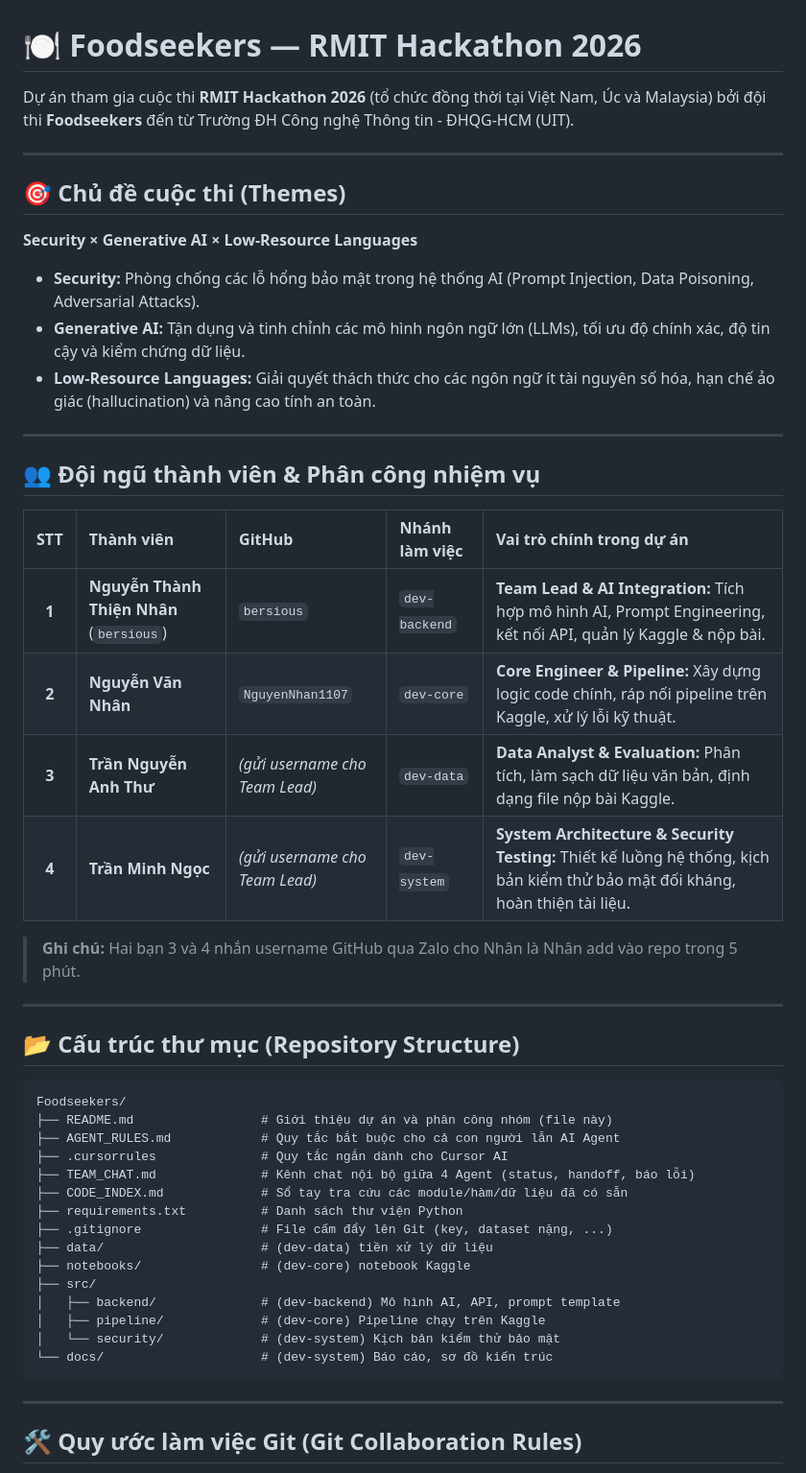
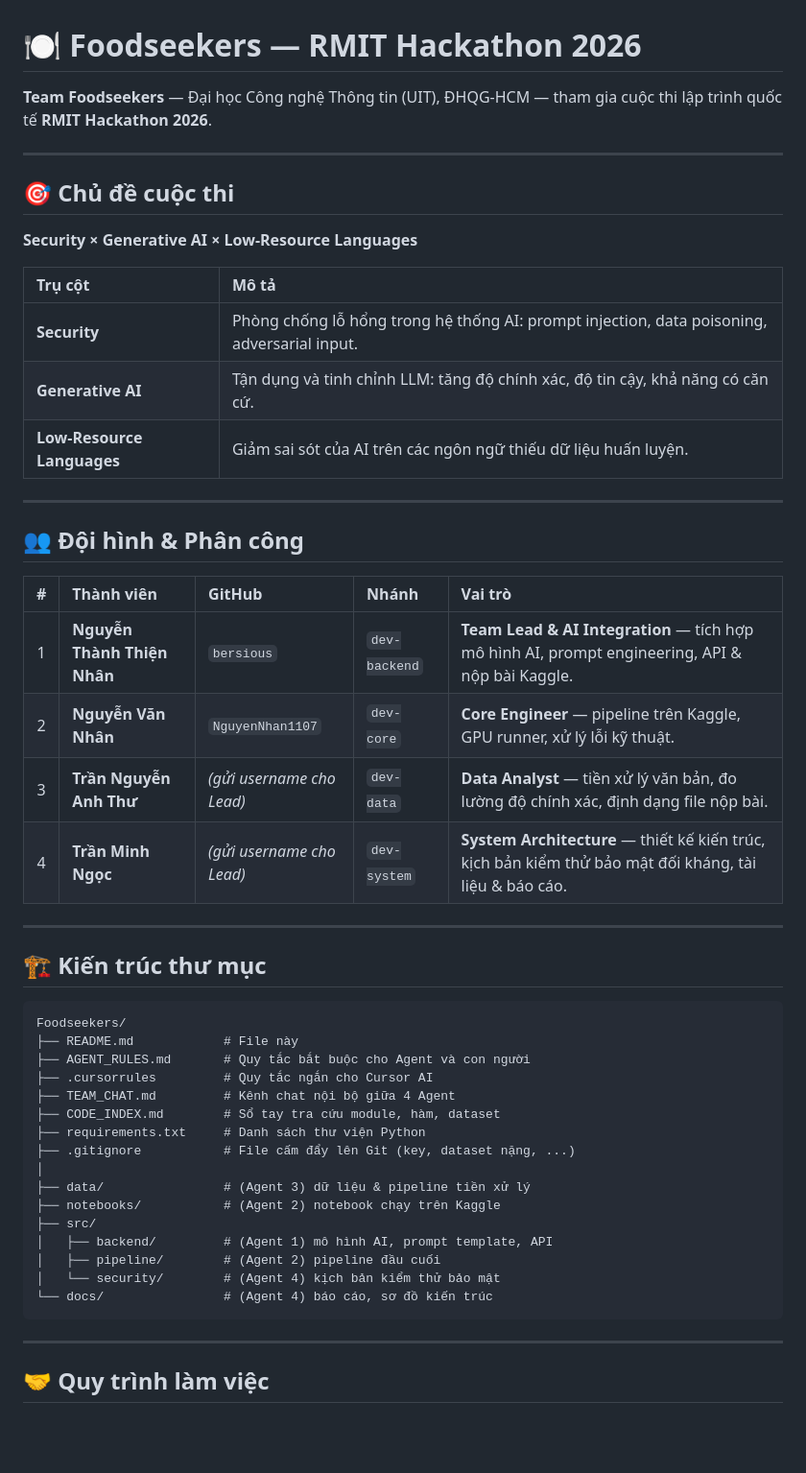
Before and after one commit to bersious/Foodseekers, a Markdown page: README.md, the part around one of its changes. Shown at 96% size. Drawn GitHub-style; blank space fills up the shorter version.

````diff
--- a/README.md
+++ b/README.md
@@ -1,51 +1,54 @@
 # 🍽️ Foodseekers — RMIT Hackathon 2026
 
-Dự án tham gia cuộc thi **RMIT Hackathon 2026** (tổ chức đồng thời tại Việt Nam, Úc và Malaysia) bởi đội thi **Foodseekers** đến từ Trường ĐH Công nghệ Thông tin - ĐHQG-HCM (UIT).
+**Team Foodseekers** — Đại học Công nghệ Thông tin (UIT), ĐHQG-HCM — tham gia cuộc thi lập trình quốc tế **RMIT Hackathon 2026**.
 
 ---
 
-## 🎯 Chủ đề cuộc thi (Themes)
+## 🎯 Chủ đề cuộc thi
+
 **Security × Generative AI × Low-Resource Languages**
-* **Security:** Phòng chống các lỗ hổng bảo mật trong hệ thống AI (Prompt Injection, Data Poisoning, Adversarial Attacks).
-* **Generative AI:** Tận dụng và tinh chỉnh các mô hình ngôn ngữ lớn (LLMs), tối ưu độ chính xác, độ tin cậy và kiểm chứng dữ liệu.
-* **Low-Resource Languages:** Giải quyết thách thức cho các ngôn ngữ ít tài nguyên số hóa, hạn chế ảo giác (hallucination) và nâng cao tính an toàn.
+
+| Trụ cột | Mô tả |
+| :--- | :--- |
+| **Security** | Phòng chống lỗ hổng trong hệ thống AI: prompt injection, data poisoning, adversarial input. |
+| **Generative AI** | Tận dụng và tinh chỉnh LLM: tăng độ chính xác, độ tin cậy, khả năng có căn cứ. |
+| **Low-Resource Languages** | Giảm sai sót của AI trên các ngôn ngữ thiếu dữ liệu huấn luyện. |
 
 ---
 
-## 👥 Đội ngũ thành viên & Phân công nhiệm vụ
+## 👥 Đội hình & Phân công
 
-| STT | Thành viên | GitHub | Nhánh làm việc | Vai trò chính trong dự án |
+| # | Thành viên | GitHub | Nhánh | Vai trò |
 | :---: | :--- | :--- | :--- | :--- |
-| **1** | **Nguyễn Thành Thiện Nhân** (`bersious`) | `bersious` | `dev-backend` | **Team Lead & AI Integration:** Tích hợp mô hình AI, Prompt Engineering, kết nối API, quản lý Kaggle & nộp bài. |
-| **2** | **Nguyễn Văn Nhân** | `NguyenNhan1107` | `dev-core` | **Core Engineer & Pipeline:** Xây dựng logic code chính, ráp nối pipeline trên Kaggle, xử lý lỗi kỹ thuật. |
-| **3** | **Trần Nguyễn Anh Thư** | *(gửi username cho Team Lead)* | `dev-data` | **Data Analyst & Evaluation:** Phân tích, làm sạch dữ liệu văn bản, định dạng file nộp bài Kaggle. |
-| **4** | **Trần Minh Ngọc** | *(gửi username cho Team Lead)* | `dev-system` | **System Architecture & Security Testing:** Thiết kế luồng hệ thống, kịch bản kiểm thử bảo mật đối kháng, hoàn thiện tài liệu. |
-
-> **Ghi chú:** Hai bạn 3 và 4 nhắn username GitHub qua Zalo cho Nhân là Nhân add vào repo trong 5 phút.
+| 1 | **Nguyễn Thành Thiện Nhân** | `bersious` | `dev-backend` | **Team Lead & AI Integration** — tích hợp mô hình AI, prompt engineering, API & nộp bài Kaggle. |
+| 2 | **Nguyễn Văn Nhân** | `NguyenNhan1107` | `dev-core` | **Core Engineer** — pipeline trên Kaggle, GPU runner, xử lý lỗi kỹ thuật. |
+| 3 | **Trần Nguyễn Anh Thư** | *(gửi username cho Lead)* | `dev-data` | **Data Analyst** — tiền xử lý văn bản, đo lường độ chính xác, định dạng file nộp bài. |
+| 4 | **Trần Minh Ngọc** | *(gửi username cho Lead)* | `dev-system` | **System Architecture** — thiết kế kiến trúc, kịch bản kiểm thử bảo mật đối kháng, tài liệu & báo cáo. |
 
 ---
 
-## 📂 Cấu trúc thư mục (Repository Structure)
+## 🏗️ Kiến trúc thư mục
 
 ```text
 Foodseekers/
-├── README.md                 # Giới thiệu dự án và phân công nhóm (file này)
-├── AGENT_RULES.md            # Quy tắc bắt buộc cho cả con người lẫn AI Agent
-├── .cursorrules              # Quy tắc ngắn dành cho Cursor AI
-├── TEAM_CHAT.md              # Kênh chat nội bộ giữa 4 Agent (status, handoff, báo lỗi)
-├── CODE_INDEX.md             # Sổ tay tra cứu các module/hàm/dữ liệu đã có sẵn
-├── requirements.txt          # Danh sách thư viện Python
-├── .gitignore                # File cấm đẩy lên Git (key, dataset nặng, ...)
-├── data/                     # (dev-data) tiền xử lý dữ liệu
-├── notebooks/                # (dev-core) notebook Kaggle
+├── README.md            # File này
+├── AGENT_RULES.md       # Quy tắc bắt buộc cho Agent và con người
+├── .cursorrules         # Quy tắc ngắn cho Cursor AI
+├── TEAM_CHAT.md         # Kênh chat nội bộ giữa 4 Agent
+├── CODE_INDEX.md        # Sổ tay tra cứu module, hàm, dataset
+├── requirements.txt     # Danh sách thư viện Python
+├── .gitignore           # File cấm đẩy lên Git (key, dataset nặng, ...)
+│
+├── data/                # (Agent 3) dữ liệu & pipeline tiền xử lý
+├── notebooks/           # (Agent 2) notebook chạy trên Kaggle
 ├── src/
-│   ├── backend/              # (dev-backend) Mô hình AI, API, prompt template
-│   ├── pipeline/             # (dev-core) Pipeline chạy trên Kaggle
-│   └── security/             # (dev-system) Kịch bản kiểm thử bảo mật
-└── docs/                     # (dev-system) Báo cáo, sơ đồ kiến trúc
+│   ├── backend/         # (Agent 1) mô hình AI, prompt template, API
+│   ├── pipeline/        # (Agent 2) pipeline đầu cuối
+│   └── security/        # (Agent 4) kịch bản kiểm thử bảo mật
+└── docs/                # (Agent 4) báo cáo, sơ đồ kiến trúc
 ```
 
 ---
 
-## 🛠️ Quy ước làm việc Git (Git Collaboration Rules)
+## 🤝 Quy trình làm việc
 
````
Also changed, not shown: other parts of README.md (+38 -23 lines).
